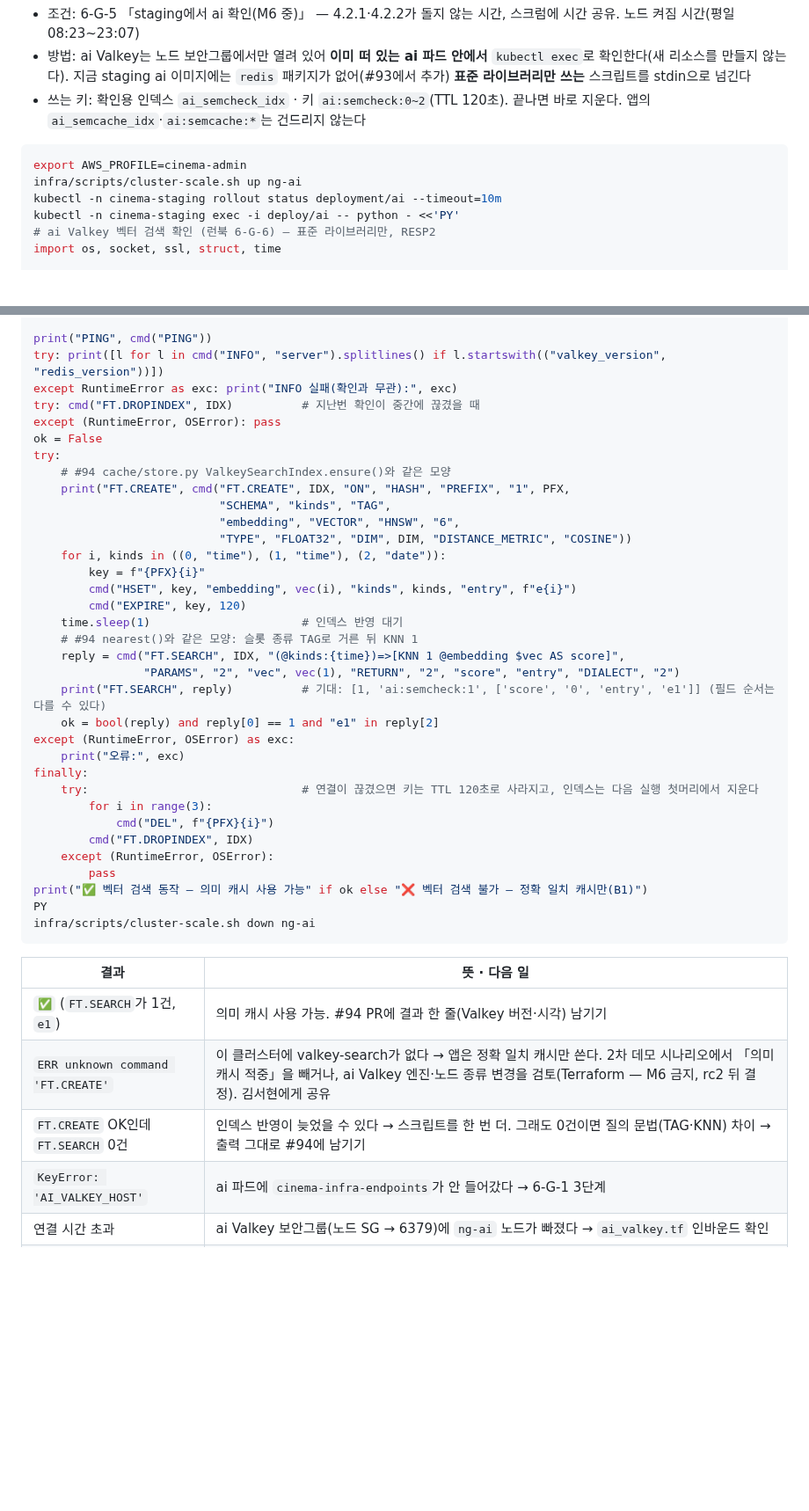
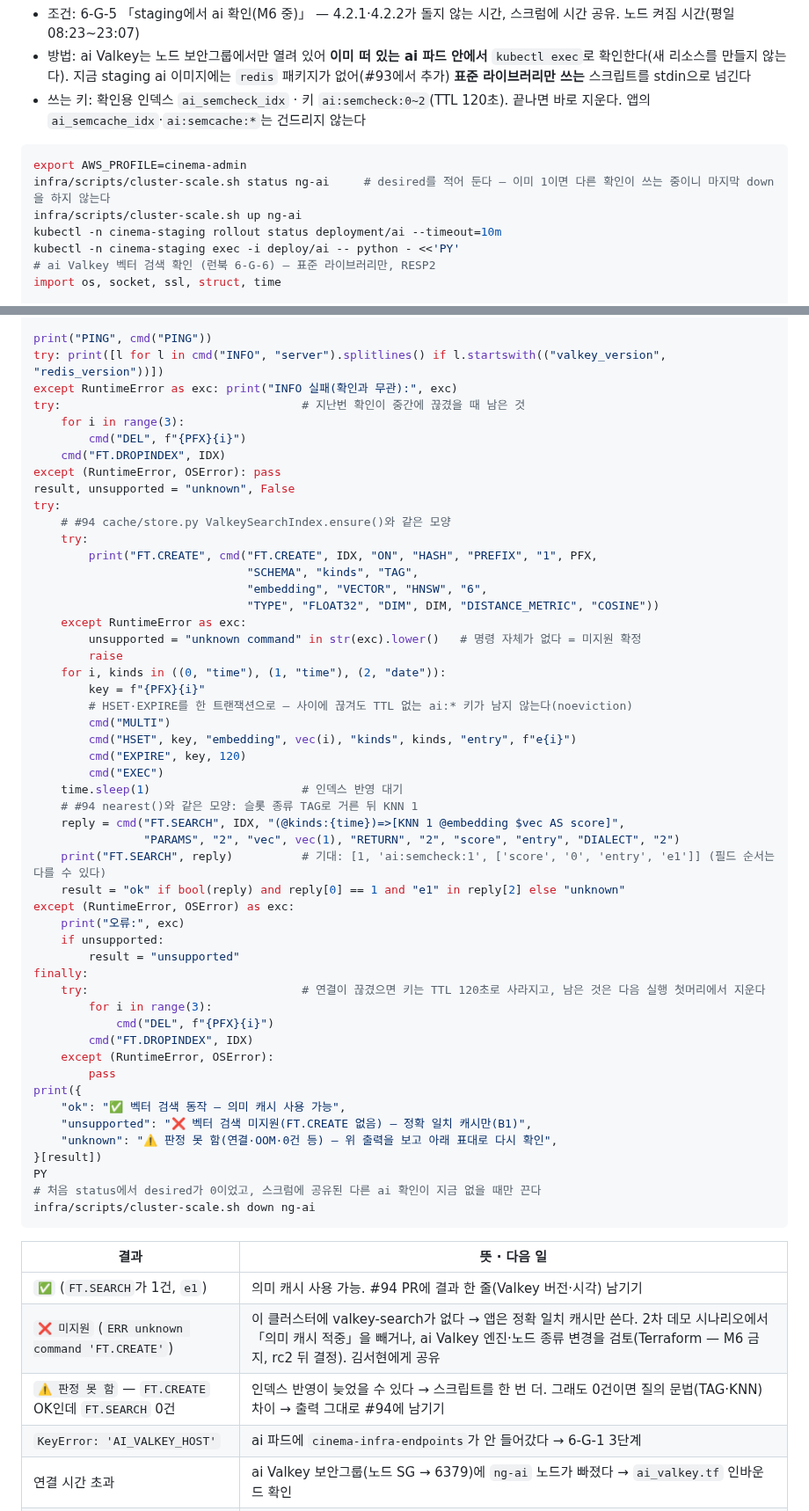
Before and after one commit to sesac-mzc-final-2/SeatSAC, a Markdown page: docs/runbooks/terraform-infra.md, 2 parts joined by grey strips. Shown at 88% size. GitHub-like rendering; blank space fills up the shorter version.

Commit message:
fix(runbook): 3.4.5 6-G-6 리뷰 반영 — 키 TTL 원자 처리·판정 3단계·ng-ai 상태 유지
- HSET·EXPIRE를 MULTI/EXEC로 묶고 시작 때 남은 ai:semcheck:* 키 정리 (@coderabbitai)
- 결과를 동작 / 미지원(FT.CREATE unknown command) / 판정 못 함으로 구분 (@coderabbitai)
- 시작 때 ng-ai desired 기록, 처음 0이고 다른 ai 확인이 없을 때만 down (@coderabbitai)

Co-Authored-By: Claude Opus 5.5 <noreply@anthropic.com>

````diff
--- a/docs/runbooks/terraform-infra.md
+++ b/docs/runbooks/terraform-infra.md
@@ -1250,6 +1250,7 @@ infra/scripts/cluster-scale.sh down ng-ai
 
 ```bash
 export AWS_PROFILE=cinema-admin
+infra/scripts/cluster-scale.sh status ng-ai     # desired를 적어 둔다 — 이미 1이면 다른 확인이 쓰는 중이니 마지막 down을 하지 않는다
 infra/scripts/cluster-scale.sh up ng-ai
 kubectl -n cinema-staging rollout status deployment/ai --timeout=10m
 kubectl -n cinema-staging exec -i deploy/ai -- python - <<'PY'
@@ -1295,44 +1296,61 @@ def vec(i):
 print("PING", cmd("PING"))
 try: print([l for l in cmd("INFO", "server").splitlines() if l.startswith(("valkey_version", "redis_version"))])
 except RuntimeError as exc: print("INFO 실패(확인과 무관):", exc)
-try: cmd("FT.DROPINDEX", IDX)          # 지난번 확인이 중간에 끊겼을 때
+try:                                   # 지난번 확인이 중간에 끊겼을 때 남은 것
+    for i in range(3):
+        cmd("DEL", f"{PFX}{i}")
+    cmd("FT.DROPINDEX", IDX)
 except (RuntimeError, OSError): pass
-ok = False
+result, unsupported = "unknown", False
 try:
     # #94 cache/store.py ValkeySearchIndex.ensure()와 같은 모양
-    print("FT.CREATE", cmd("FT.CREATE", IDX, "ON", "HASH", "PREFIX", "1", PFX,
-                           "SCHEMA", "kinds", "TAG",
-                           "embedding", "VECTOR", "HNSW", "6",
-                           "TYPE", "FLOAT32", "DIM", DIM, "DISTANCE_METRIC", "COSINE"))
+    try:
+        print("FT.CREATE", cmd("FT.CREATE", IDX, "ON", "HASH", "PREFIX", "1", PFX,
+                               "SCHEMA", "kinds", "TAG",
+                               "embedding", "VECTOR", "HNSW", "6",
+                               "TYPE", "FLOAT32", "DIM", DIM, "DISTANCE_METRIC", "COSINE"))
+    except RuntimeError as exc:
+        unsupported = "unknown command" in str(exc).lower()   # 명령 자체가 없다 = 미지원 확정
+        raise
     for i, kinds in ((0, "time"), (1, "time"), (2, "date")):
         key = f"{PFX}{i}"
+        # HSET·EXPIRE를 한 트랜잭션으로 — 사이에 끊겨도 TTL 없는 ai:* 키가 남지 않는다(noeviction)
+        cmd("MULTI")
         cmd("HSET", key, "embedding", vec(i), "kinds", kinds, "entry", f"e{i}")
         cmd("EXPIRE", key, 120)
+        cmd("EXEC")
     time.sleep(1)                      # 인덱스 반영 대기
     # #94 nearest()와 같은 모양: 슬롯 종류 TAG로 거른 뒤 KNN 1
     reply = cmd("FT.SEARCH", IDX, "(@kinds:{time})=>[KNN 1 @embedding $vec AS score]",
                 "PARAMS", "2", "vec", vec(1), "RETURN", "2", "score", "entry", "DIALECT", "2")
     print("FT.SEARCH", reply)          # 기대: [1, 'ai:semcheck:1', ['score', '0', 'entry', 'e1']] (필드 순서는 다를 수 있다)
-    ok = bool(reply) and reply[0] == 1 and "e1" in reply[2]
+    result = "ok" if bool(reply) and reply[0] == 1 and "e1" in reply[2] else "unknown"
 except (RuntimeError, OSError) as exc:
     print("오류:", exc)
+    if unsupported:
+        result = "unsupported"
 finally:
-    try:                               # 연결이 끊겼으면 키는 TTL 120초로 사라지고, 인덱스는 다음 실행 첫머리에서 지운다
+    try:                               # 연결이 끊겼으면 키는 TTL 120초로 사라지고, 남은 것은 다음 실행 첫머리에서 지운다
         for i in range(3):
             cmd("DEL", f"{PFX}{i}")
         cmd("FT.DROPINDEX", IDX)
     except (RuntimeError, OSError):
         pass
-print("✅ 벡터 검색 동작 — 의미 캐시 사용 가능" if ok else "❌ 벡터 검색 불가 — 정확 일치 캐시만(B1)")
+print({
+    "ok": "✅ 벡터 검색 동작 — 의미 캐시 사용 가능",
+    "unsupported": "❌ 벡터 검색 미지원(FT.CREATE 없음) — 정확 일치 캐시만(B1)",
+    "unknown": "⚠️ 판정 못 함(연결·OOM·0건 등) — 위 출력을 보고 아래 표대로 다시 확인",
+}[result])
 PY
+# 처음 status에서 desired가 0이었고, 스크럼에 공유된 다른 ai 확인이 지금 없을 때만 끈다
 infra/scripts/cluster-scale.sh down ng-ai
 ```
 
 | 결과 | 뜻 · 다음 일 |
 | --- | --- |
 | `✅` (`FT.SEARCH`가 1건, `e1`) | 의미 캐시 사용 가능. #94 PR에 결과 한 줄(Valkey 버전·시각) 남기기 |
-| `ERR unknown command 'FT.CREATE'` | 이 클러스터에 valkey-search가 없다 → 앱은 정확 일치 캐시만 쓴다. 2차 데모 시나리오에서 「의미 캐시 적중」을 빼거나, ai Valkey 엔진·노드 종류 변경을 검토(Terraform — M6 금지, rc2 뒤 결정). 김서현에게 공유 |
-| `FT.CREATE` OK인데 `FT.SEARCH` 0건 | 인덱스 반영이 늦었을 수 있다 → 스크립트를 한 번 더. 그래도 0건이면 질의 문법(TAG·KNN) 차이 → 출력 그대로 #94에 남기기 |
+| `❌ 미지원` (`ERR unknown command 'FT.CREATE'`) | 이 클러스터에 valkey-search가 없다 → 앱은 정확 일치 캐시만 쓴다. 2차 데모 시나리오에서 「의미 캐시 적중」을 빼거나, ai Valkey 엔진·노드 종류 변경을 검토(Terraform — M6 금지, rc2 뒤 결정). 김서현에게 공유 |
+| `⚠️ 판정 못 함` — `FT.CREATE` OK인데 `FT.SEARCH` 0건 | 인덱스 반영이 늦었을 수 있다 → 스크립트를 한 번 더. 그래도 0건이면 질의 문법(TAG·KNN) 차이 → 출력 그대로 #94에 남기기 |
 | `KeyError: 'AI_VALKEY_HOST'` | ai 파드에 `cinema-infra-endpoints`가 안 들어갔다 → 6-G-1 3단계 |
 | 연결 시간 초과 | ai Valkey 보안그룹(노드 SG → 6379)에 `ng-ai` 노드가 빠졌다 → `ai_valkey.tf` 인바운드 확인 |
 | `OOM command not allowed` | ai Valkey 메모리가 찼다(`noeviction`) → 메모리 경보·`INFO memory` 확인 |
````
